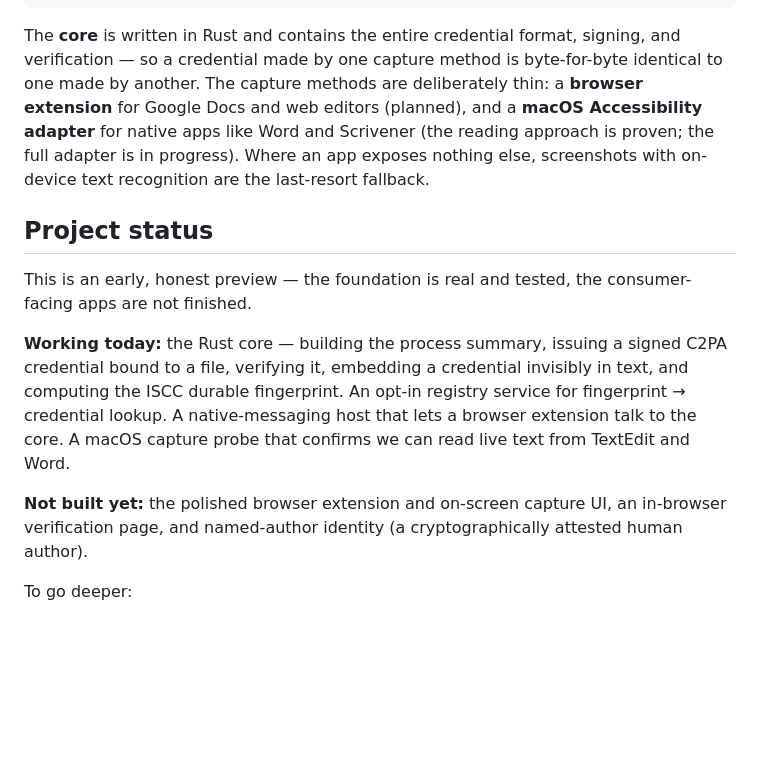
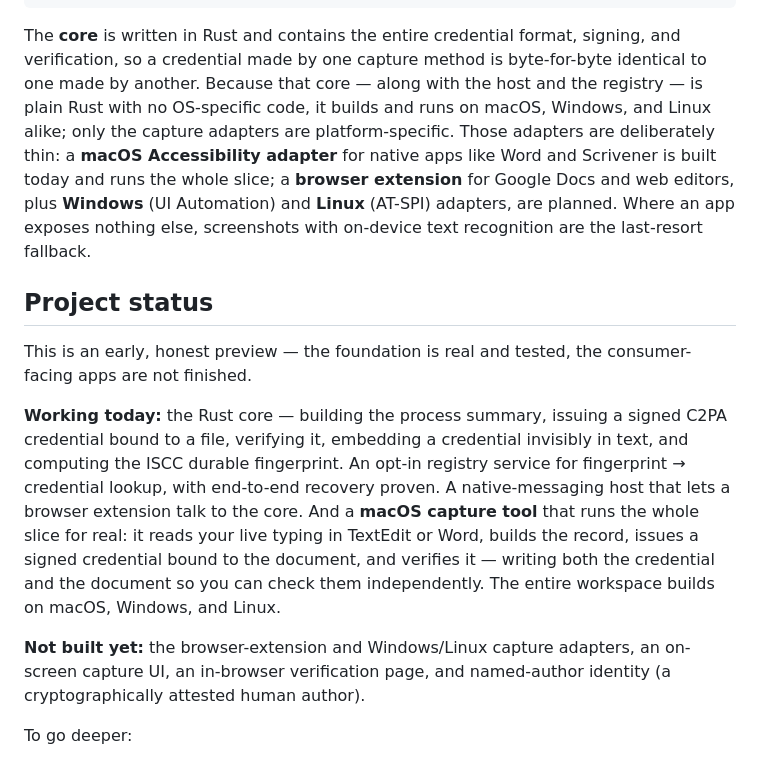
Before and after one commit to Flagrare/humanshipd, a Markdown page: README.md, the part around the change. GitHub-like rendering; blank space fills up the shorter version.

Commit message:
📝 docs(readme): macOS capture is now end-to-end; workspace builds cross-platform
Fix staleness: the macOS capture is a full tool (live read → signed C2PA
credential bound to the document → self-verify, writing both files), not just a
reading probe; and core/host/registry build on every OS with only capture
adapters platform-specific (macOS built; Windows UIA + Linux AT-SPI planned).

````diff
--- a/README.md
+++ b/README.md
@@ -65,15 +65,15 @@ One piece holds all the logic that matters; everything else is a thin shell arou
                                  └──────────────────────┘
 ```
 
-The **core** is written in Rust and contains the entire credential format, signing, and verification — so a credential made by one capture method is byte-for-byte identical to one made by another. The capture methods are deliberately thin: a **browser extension** for Google Docs and web editors (planned), and a **macOS Accessibility adapter** for native apps like Word and Scrivener (the reading approach is proven; the full adapter is in progress). Where an app exposes nothing else, screenshots with on-device text recognition are the last-resort fallback.
+The **core** is written in Rust and contains the entire credential format, signing, and verification, so a credential made by one capture method is byte-for-byte identical to one made by another. Because that core — along with the host and the registry — is plain Rust with no OS-specific code, it builds and runs on macOS, Windows, and Linux alike; only the capture adapters are platform-specific. Those adapters are deliberately thin: a **macOS Accessibility adapter** for native apps like Word and Scrivener is built today and runs the whole slice; a **browser extension** for Google Docs and web editors, plus **Windows** (UI Automation) and **Linux** (AT-SPI) adapters, are planned. Where an app exposes nothing else, screenshots with on-device text recognition are the last-resort fallback.
 
 ## Project status
 
 This is an early, honest preview — the foundation is real and tested, the consumer-facing apps are not finished.
 
-**Working today:** the Rust core — building the process summary, issuing a signed C2PA credential bound to a file, verifying it, embedding a credential invisibly in text, and computing the ISCC durable fingerprint. An opt-in registry service for fingerprint → credential lookup. A native-messaging host that lets a browser extension talk to the core. A macOS capture probe that confirms we can read live text from TextEdit and Word.
+**Working today:** the Rust core — building the process summary, issuing a signed C2PA credential bound to a file, verifying it, embedding a credential invisibly in text, and computing the ISCC durable fingerprint. An opt-in registry service for fingerprint → credential lookup, with end-to-end recovery proven. A native-messaging host that lets a browser extension talk to the core. And a **macOS capture tool** that runs the whole slice for real: it reads your live typing in TextEdit or Word, builds the record, issues a signed credential bound to the document, and verifies it — writing both the credential and the document so you can check them independently. The entire workspace builds on macOS, Windows, and Linux.
 
-**Not built yet:** the polished browser extension and on-screen capture UI, an in-browser verification page, and named-author identity (a cryptographically attested human author).
+**Not built yet:** the browser-extension and Windows/Linux capture adapters, an on-screen capture UI, an in-browser verification page, and named-author identity (a cryptographically attested human author).
 
 To go deeper:
 
````
